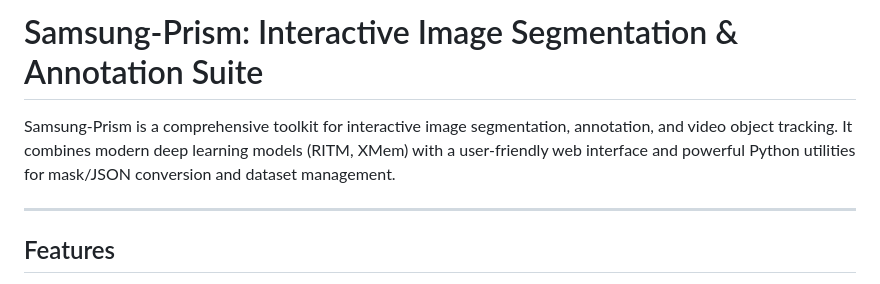
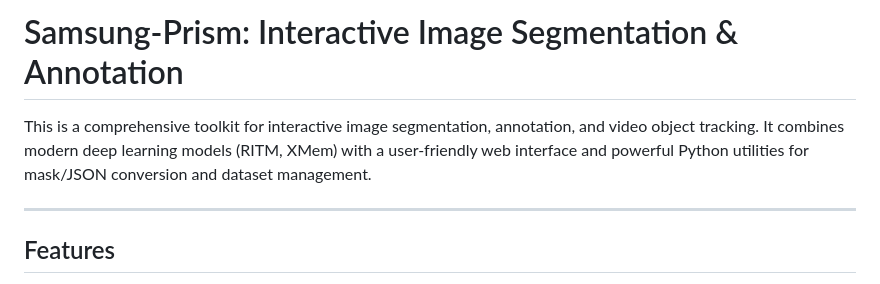
Before and after one commit to abhinavuser/image-segmentation, a Markdown page: README.md, the part around the change. Drawn GitHub-style.

Commit message:
fixed typo

```diff
--- a/README.md
+++ b/README.md
@@ -1,6 +1,6 @@
-# Samsung-Prism: Interactive Image Segmentation & Annotation Suite
+# Samsung-Prism: Interactive Image Segmentation & Annotation
 
-Samsung-Prism is a comprehensive toolkit for interactive image segmentation, annotation, and video object tracking. It combines modern deep learning models (RITM, XMem) with a user-friendly web interface and powerful Python utilities for mask/JSON conversion and dataset management.
+This is a comprehensive toolkit for interactive image segmentation, annotation, and video object tracking. It combines modern deep learning models (RITM, XMem) with a user-friendly web interface and powerful Python utilities for mask/JSON conversion and dataset management.
 
 ---
 
```
